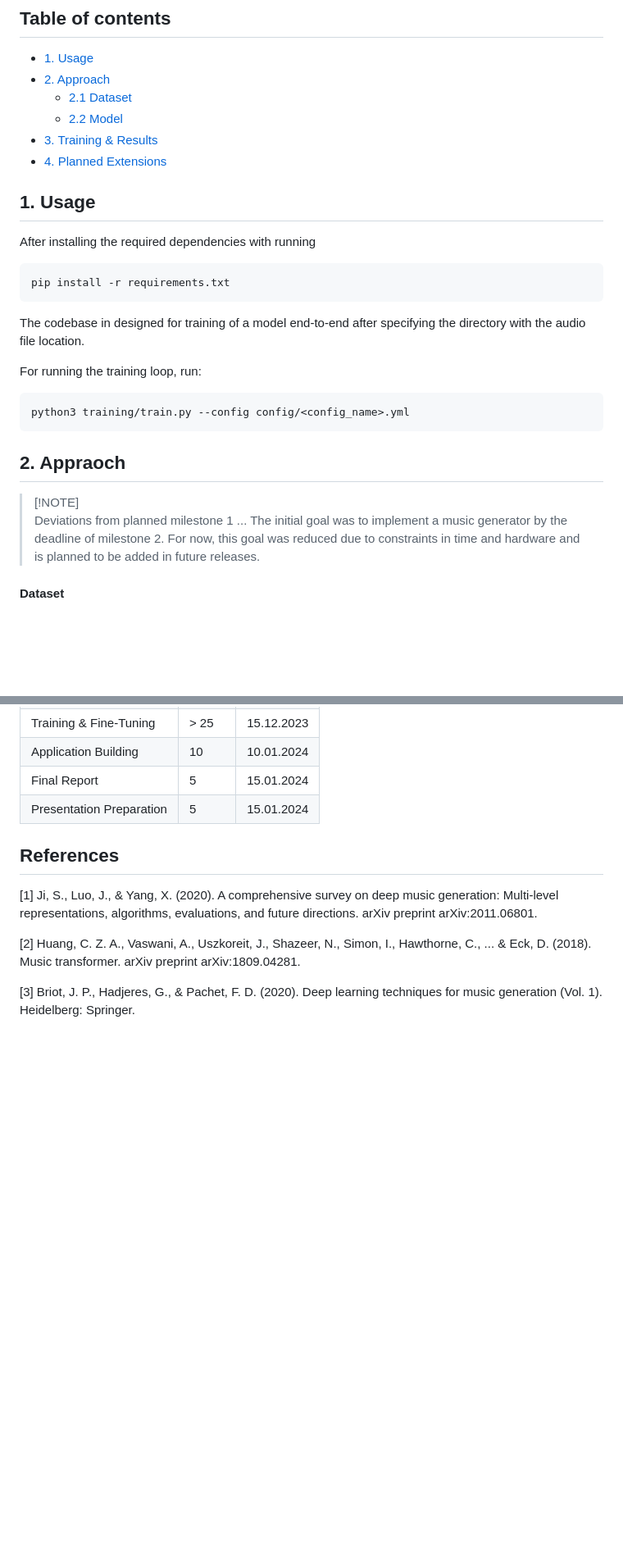
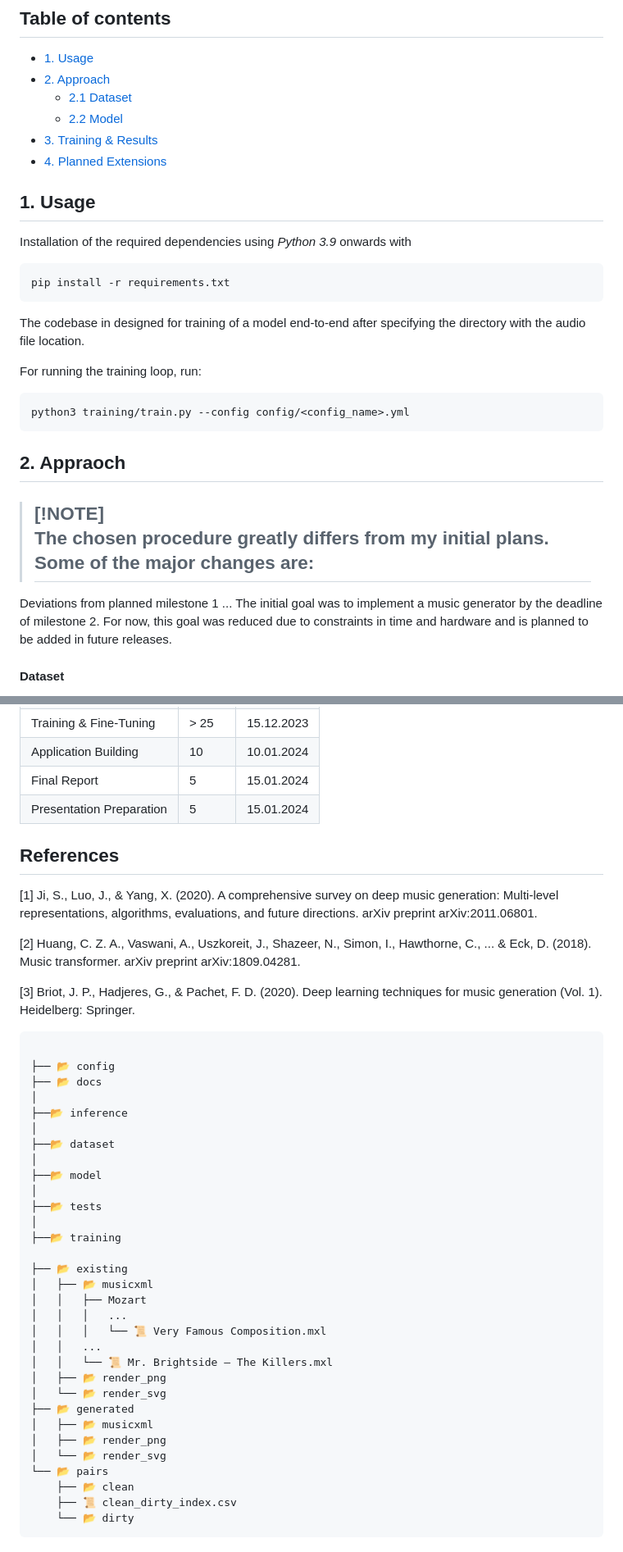
Before and after one commit to ant-le/TechnoGen, a Markdown page: README.md, 2 parts joined by grey strips. Shown: that part at 82% size. GitHub-like rendering; blank space fills up the shorter version.

Commit message:
Check Readme

````diff
--- a/README.md
+++ b/README.md
@@ -21,9 +21,9 @@ architectu
 - [3. Training & Results](#3-training-and-results)
 - [4. Planned Extensions](#3-results)
 
+
 ## 1. Usage
-
-After installing the required dependencies with running
+Installation of the required dependencies using *Python 3.9* onwards with
 
 ```bash
 pip install -r requirements.txt
@@ -36,9 +36,15 @@ For running the training loop, run:
 python3 training/train.py --config config/<config_name>.yml
 ```
 
+
+
+
 ## 2. Appraoch
   > [!NOTE]<br>
-  > Deviations from planned milestone 1 ...
+  > The chosen procedure greatly differs from my initial plans. Some of the major changes are:
+  > -
+
+  Deviations from planned milestone 1 ...
   The initial goal was to implement a music generator by the deadline of milestone 2. For now, this goal was reduced due to constraints in time and hardware and is planned to be added in future releases.
 
 
@@ -117,3 +123,38 @@ Music transformer. arXiv preprint arXiv:1809.04281.
 
 [3] Briot, J. P., Hadjeres, G., & Pachet, F. D. (2020). Deep learning techniques for music generation (Vol. 1).
 Heidelberg: Springer.
+
+
+```
+
+├── 📂 config
+├── 📂 docs
+│
+├──📂 inference
+│
+├──📂 dataset
+│
+├──📂 model
+│
+├──📂 tests
+│
+├──📂 training
+
+├── 📂 existing
+│   ├── 📂 musicxml
+│   │   ├── Mozart
+│   │   │   ...
+│   │   │   └── 📜 Very Famous Composition.mxl
+│   │   ...
+│   │   └── 📜 Mr. Brightside – The Killers.mxl
+│   ├── 📂 render_png
+│   └── 📂 render_svg
+├── 📂 generated
+│   ├── 📂 musicxml
+│   ├── 📂 render_png
+│   └── 📂 render_svg
+└── 📂 pairs
+    ├── 📂 clean
+    ├── 📜 clean_dirty_index.csv
+    └── 📂 dirty
+```
````
